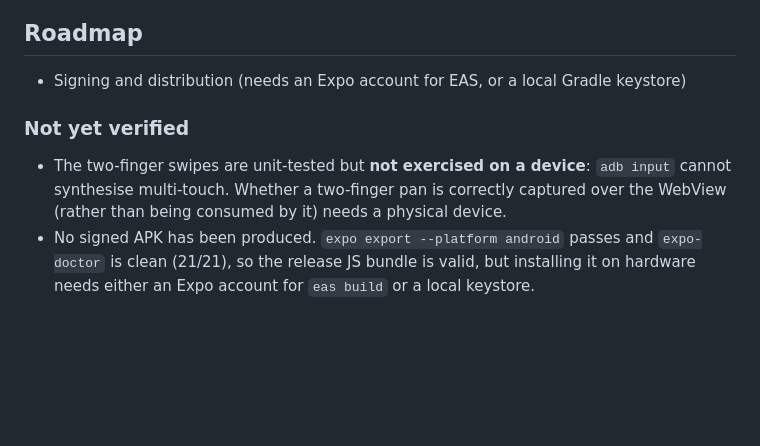
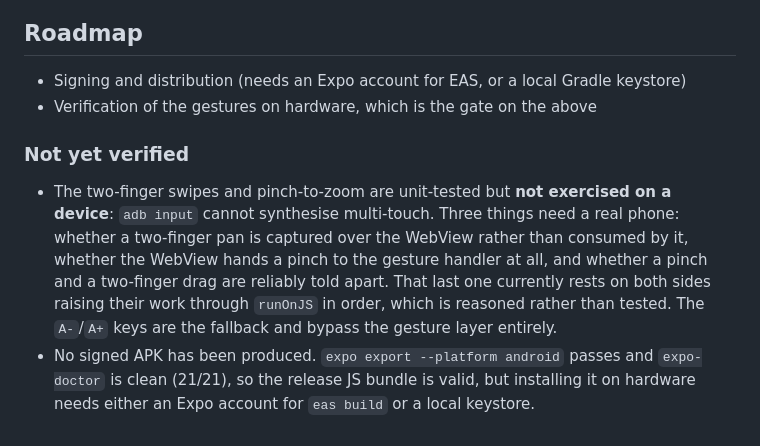
Before and after one commit to Faisal-Fayaz/sh-app, a Markdown page: README.md, the part around the change. Rendered like a GitHub page; blank space fills up the shorter version.

Commit message:
Record that pinch arbitration is unverified on hardware

```diff
--- a/README.md
+++ b/README.md
@@ -315,12 +315,17 @@ pretending it has a contiguous history.
 ## Roadmap
 
 - Signing and distribution (needs an Expo account for EAS, or a local Gradle keystore)
+- Verification of the gestures on hardware, which is the gate on the above
 
 ### Not yet verified
 
-- The two-finger swipes are unit-tested but **not exercised on a device**: `adb input` cannot
-  synthesise multi-touch. Whether a two-finger pan is correctly captured over the WebView (rather
-  than being consumed by it) needs a physical device.
+- The two-finger swipes and pinch-to-zoom are unit-tested but **not exercised on a device**:
+  `adb input` cannot synthesise multi-touch. Three things need a real phone:
+  whether a two-finger pan is captured over the WebView rather than consumed by it, whether
+  the WebView hands a pinch to the gesture handler at all, and whether a pinch and a
+  two-finger drag are reliably told apart. That last one currently rests on both sides
+  raising their work through `runOnJS` in order, which is reasoned rather than tested.
+  The `A-`/`A+` keys are the fallback and bypass the gesture layer entirely.
 - No signed APK has been produced. `expo export --platform android` passes and `expo-doctor` is
   clean (21/21), so the release JS bundle is valid, but installing it on hardware needs either an
   Expo account for `eas build` or a local keystore.
```
